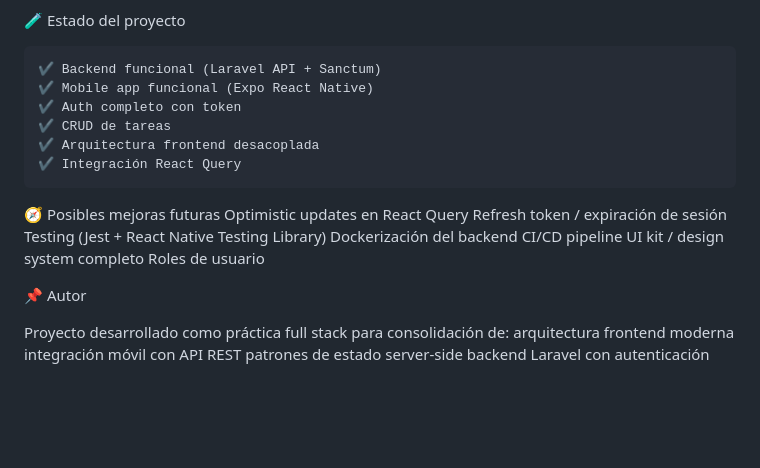
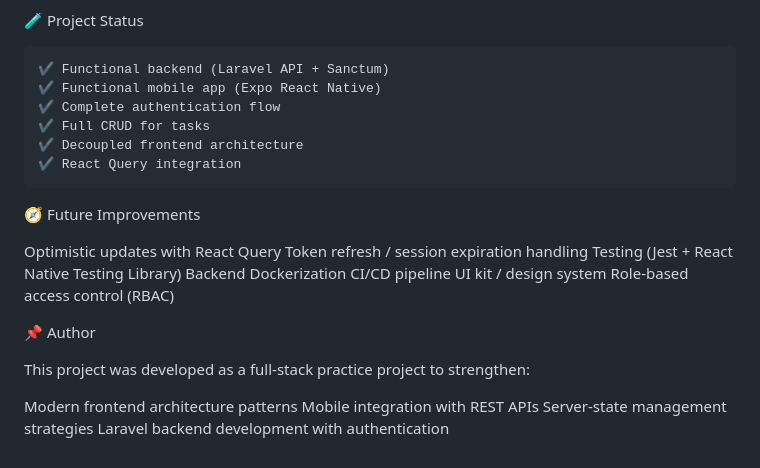
Before and after one commit to mceac/LaravelReactNative, a Markdown page: README.md, the part around one of its changes. Drawn GitHub-style; blank space fills up the shorter version.

Commit message:
chore: modify README.md

````diff
--- a/README.md
+++ b/README.md
@@ -132,28 +136,30 @@ POST   /api/tasks
 DELETE /api/tasks/{id}
 
-🧪 Estado del proyecto
+🧪 Project Status
 ```text
-✔ Backend funcional (Laravel API + Sanctum)
-✔ Mobile app funcional (Expo React Native)
-✔ Auth completo con token
-✔ CRUD de tareas
-✔ Arquitectura frontend desacoplada
-✔ Integración React Query
+✔ Functional backend (Laravel API + Sanctum)
+✔ Functional mobile app (Expo React Native)
+✔ Complete authentication flow
+✔ Full CRUD for tasks
+✔ Decoupled frontend architecture
+✔ React Query integration
 ```
 
-🧭 Posibles mejoras futuras
-Optimistic updates en React Query
-Refresh token / expiración de sesión
+🧭 Future Improvements
+
+Optimistic updates with React Query
+Token refresh / session expiration handling
 Testing (Jest + React Native Testing Library)
-Dockerización del backend
+Backend Dockerization
 CI/CD pipeline
-UI kit / design system completo
-Roles de usuario
+UI kit / design system
+Role-based access control (RBAC)
 
-📌 Autor
+📌 Author
 
-Proyecto desarrollado como práctica full stack para consolidación de:
-arquitectura frontend moderna
-integración móvil con API REST
-patrones de estado server-side
-backend Laravel con autenticación
+This project was developed as a full-stack practice project to strengthen:
+
+Modern frontend architecture patterns
+Mobile integration with REST APIs
+Server-state management strategies
+Laravel backend development with authentication
````
Also changed, not shown: other parts of README.md (+76 -72 lines).
